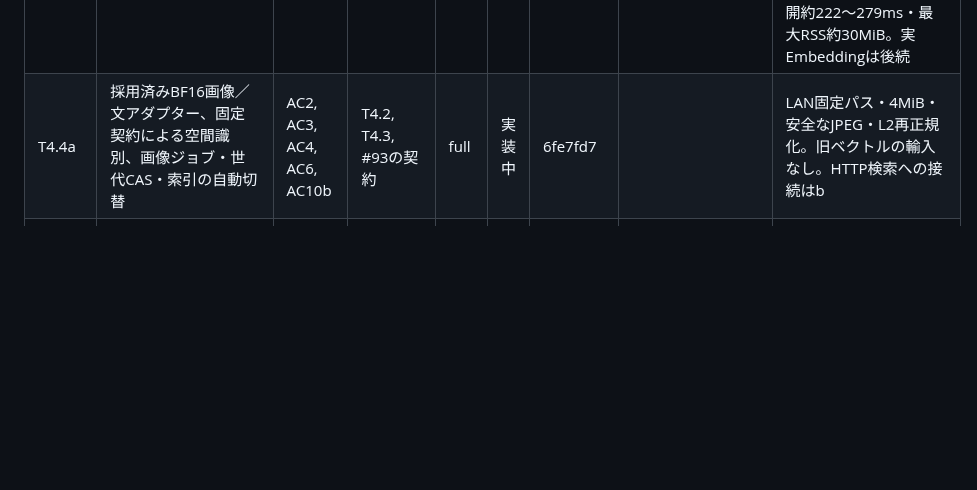
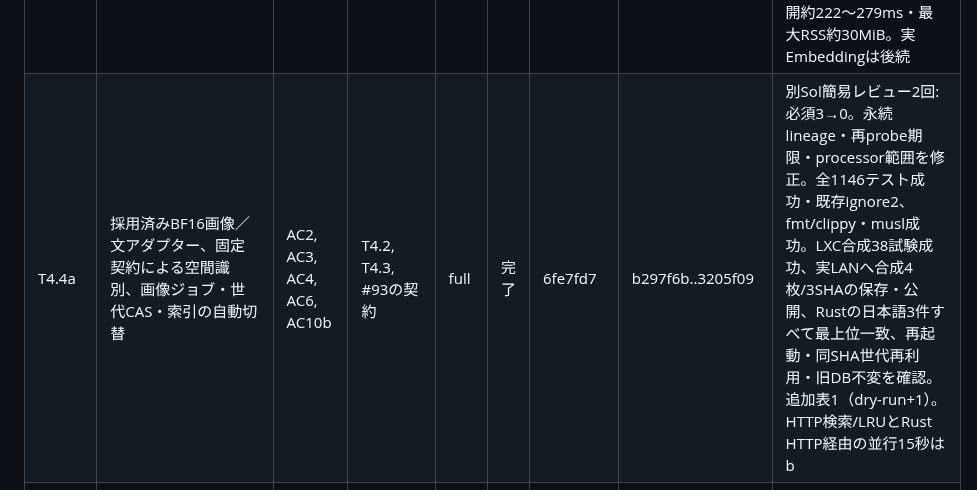
Before and after one commit to ysogabe/geoframe, a Markdown page: docs/rust-migration/tasks.md, the part around the change. Drawn GitHub-style; blank space fills up the shorter version.

Commit message:
tasks: T4.4a 完了と実LAN Embedding受入を記録

```diff
--- a/docs/rust-migration/tasks.md
+++ b/docs/rust-migration/tasks.md
@@ -101,7 +101,7 @@ P3で守ること（各タスクの委任文に入れる）:
 | T4.1c | AIワーカーの起動条件・LockHold、SIGTERM時の共通期限、停止後回収、ガード付きai-jobs状態／retry CLI | AC1, AC3, AC4, AC5, AC10a | T4.1a, T4.1b | full | 完了 | 79fffe2 | cf201d6..1cddeda | 通常レビューSol2回・Opus代替1回: 必須3→1→0。停止後送信/claim、保存I/O期限、writer接続終了までのLockHoldを修正。全883テスト成功・2件ignore、fmt/clippy・musl成功。LXCでCLI排他/旧DB不変、回帰44件と追加23件成功。実handler登録・Provider共通待ちは後続 |
 | T4.2 | AI専用HTTP・Discovery/available・送信先制限・用途別許可・Decision、非同期処理からの安全な呼出し | AC2, AC3, AC4, AC5, AC10a | T4.1c | full | 完了 | 65ffea4 | b4c9e18..96412e1 | レビューSol3回: 必須2→2→0。停止Gateとwait表示、RGB由来の自生成JPEGだけを送る型へ修正。全949テスト成功・2件ignore、fmt/clippy・musl成功、型境界とallocation0を独立確認。LXCでAI158/176件・最終画像/Decision/Provider27件成功、waitのCLI/API/実STATUSと期限切れ非表示確認。実handler/Vertex/#93は後続 |
 | T4.3 | 空間別のベクトル保存・active_space、有効世代JOIN、旧選別維持と代表不在時の安全な表示、状態の読み取り | AC4, AC6, AC7, AC9, AC10a | T4.1c | full | 完了 | 103babf | a0c0954..31e4ce2 | レビューSol2回: 必須3→0（破損vectorの公開・同SHA複製の世代・未知理由の生出力を修正）。全998テスト成功・2件ignore、fmt/clippy・musl成功、独立97試験成功。LXC索引35件・旧選別10件成功。feed3065不変、suppressed差455件を可視代表不在で説明。合成6500×768の公開約222〜279ms・最大RSS約30MiB。実Embeddingは後続 |
-| T4.4a | 採用済みBF16画像／文アダプター、固定契約による空間識別、画像ジョブ・世代CAS・索引の自動切替 | AC2, AC3, AC4, AC6, AC10b | T4.2, T4.3, #93の契約 | full | 実装中 | 6fe7fd7 | | LAN固定パス・4MiB・安全なJPEG・L2再正規化。旧ベクトルの輸入なし。HTTP検索への接続はb |
+| T4.4a | 採用済みBF16画像／文アダプター、固定契約による空間識別、画像ジョブ・世代CAS・索引の自動切替 | AC2, AC3, AC4, AC6, AC10b | T4.2, T4.3, #93の契約 | full | 完了 | 6fe7fd7 | b297f6b..3205f09 | 別Sol簡易レビュー2回: 必須3→0。永続lineage・再probe期限・processor範囲を修正。全1146テスト成功・既存ignore2、fmt/clippy・musl成功。LXC合成38試験成功、実LANへ合成4枚/3SHAの保存・公開、Rustの日本語3件すべて最上位一致、再起動・同SHA世代再利用・旧DB不変を確認。追加表1（dry-run+1）。HTTP検索/LRUとRust HTTP経由の並行15秒はb |
 | T4.4b | E5/E6の本接続、対話用枠・15秒の全体期限・検索語LRU、空間切替と旧DBの互換 | AC2, AC3, AC6, AC7, AC10b | T4.4a | full | 未着手 | | | 保存済み検索語の再利用、背景画像処理中の成功応答、writer busy・無効設定・INGEST=0の制御を確認 |
 | T4.5 | 同一場面グループ、ルール／既存の重みで代表選択、任意のGemini比較 | AC3, AC4, AC5, AC6, AC8 | T4.3, T4.4b, T4.6a | full | 未着手 | | | 旧選別と部分重複する新判定の自動置換なし |
 | T4.6a | Vertexの明示認証・固定HTTPS宛先・token分離と401更新、用途別クラウド通信境界 | AC2, AC5, AC10a | T4.1c, T4.2 | full | 完了 | dd5b4a3 | e1fea35..1092c7e | 実装Sol（Sonnetは利用上限で開始前中断）。ユーザー指定のSol簡易レビュー2回: 必須1・推奨1→0。署名付き応答とPython生成設定の互換を修正。全1029テスト成功・2件ignore、fmt/clippy・musl成功。LXC cloud31件・Drive74件成功。初回LXCの期限/wire試験も修正しwriter待ちを全体期限へ制限。新規handler・実クラウド送信は後続 |
```
Also changed, not shown: docs/rust-migration/p4-foundation-acceptance.md (+13 -1 lines).
